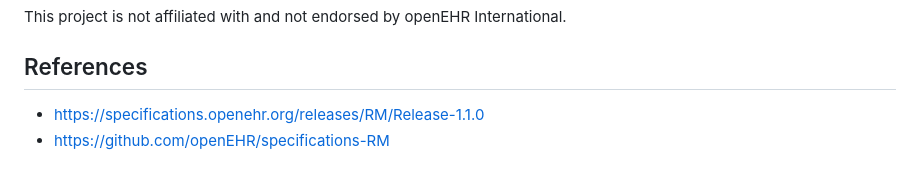
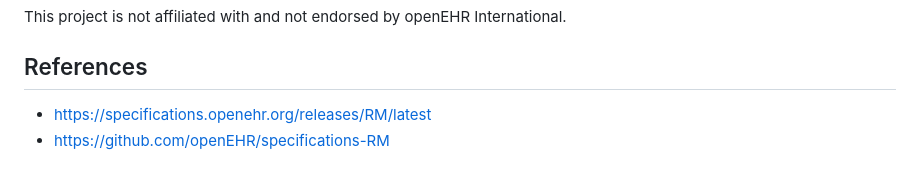
Before and after one commit to openehr4j/openehr-rm-4j, a Markdown page: README.md, the part around the change. GitHub-like rendering.

Commit message:
docs: add link to latest version of spec

```diff
--- a/README.md
+++ b/README.md
@@ -236,5 +236,5 @@ This project is not affiliated with and not endorsed by openEHR International.
 
 ## References
 
-- https://specifications.openehr.org/releases/RM/Release-1.1.0
+- https://specifications.openehr.org/releases/RM/latest
 - https://github.com/openEHR/specifications-RM
```
